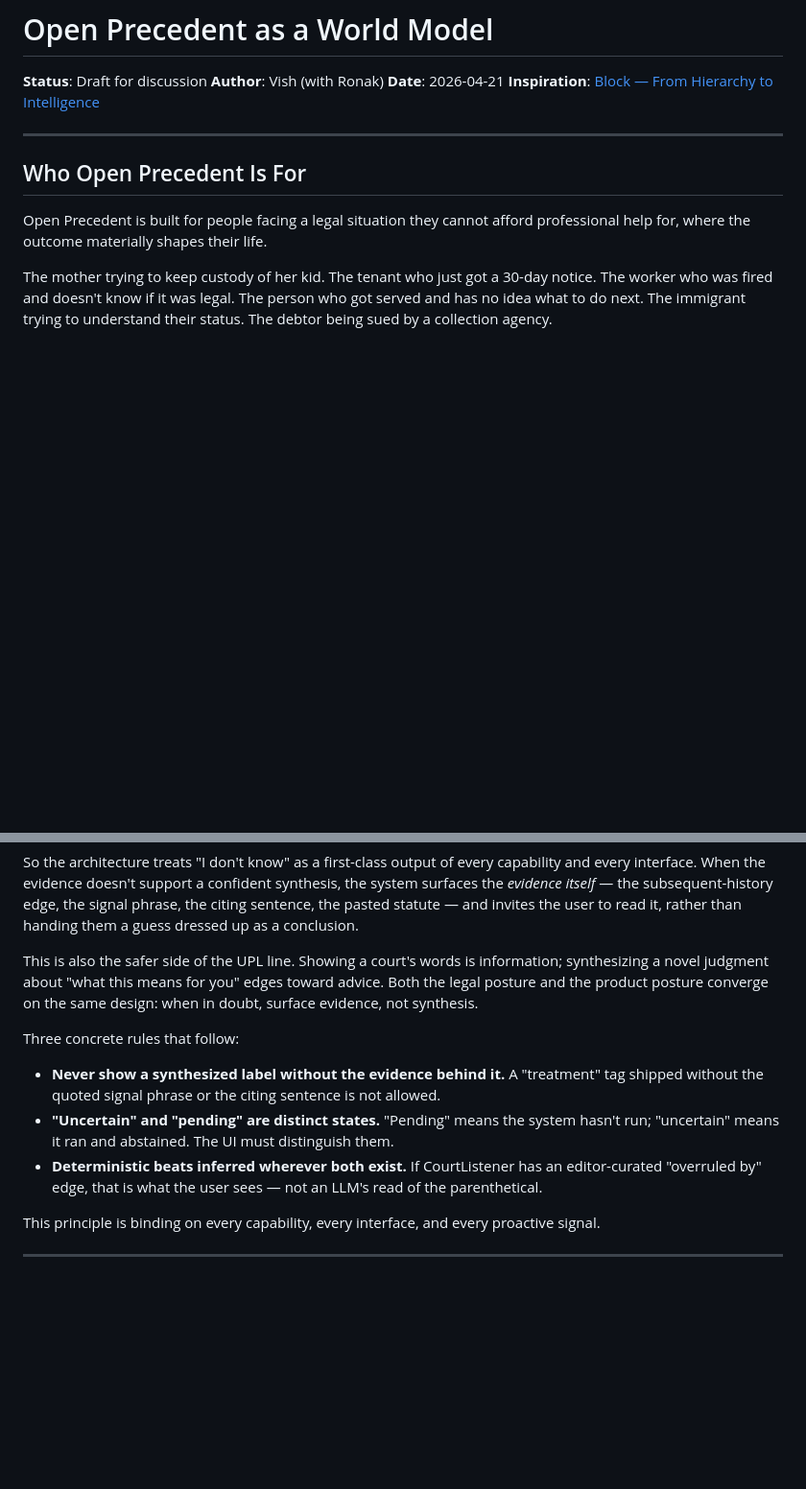
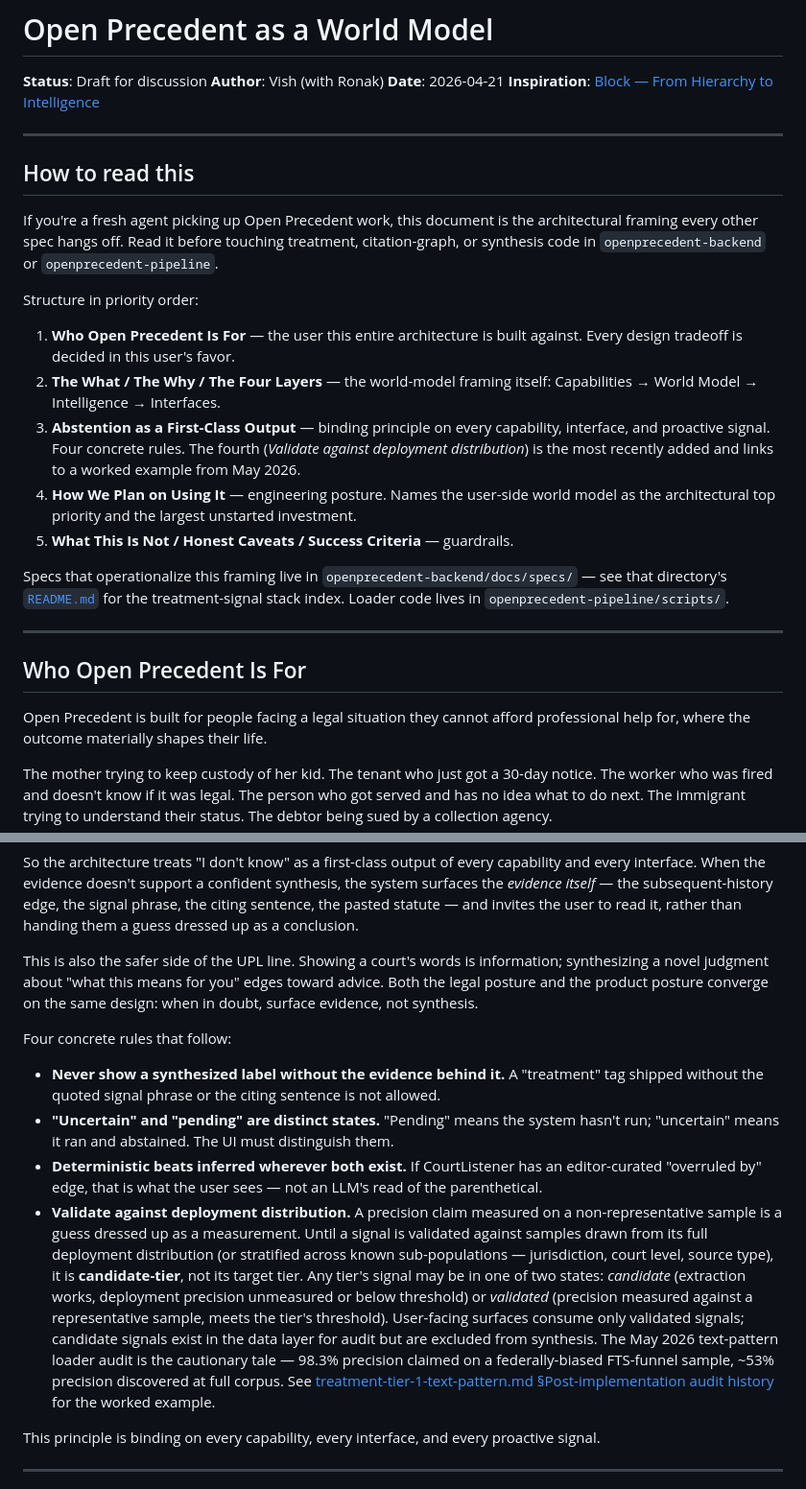
Before and after one commit to thecloudgeek/openprecedent-arch, a Markdown page: specs/world-model-architecture.md, 2 parts joined by grey strips. Shown at 96% size. Rendered like a GitHub page; blank space fills up the shorter version.

```diff
--- a/specs/world-model-architecture.md
+++ b/specs/world-model-architecture.md
@@ -4,6 +4,22 @@
 **Author**: Vish (with Ronak)
 **Date**: 2026-04-21
 **Inspiration**: [Block — From Hierarchy to Intelligence](https://block.xyz/inside/from-hierarchy-to-intelligence)
+
+---
+
+## How to read this
+
+If you're a fresh agent picking up Open Precedent work, this document is the architectural framing every other spec hangs off. Read it before touching treatment, citation-graph, or synthesis code in `openprecedent-backend` or `openprecedent-pipeline`.
+
+Structure in priority order:
+
+1. **Who Open Precedent Is For** — the user this entire architecture is built against. Every design tradeoff is decided in this user's favor.
+2. **The What / The Why / The Four Layers** — the world-model framing itself: Capabilities → World Model → Intelligence → Interfaces.
+3. **Abstention as a First-Class Output** — binding principle on every capability, interface, and proactive signal. Four concrete rules. The fourth (*Validate against deployment distribution*) is the most recently added and links to a worked example from May 2026.
+4. **How We Plan on Using It** — engineering posture. Names the user-side world model as the architectural top priority and the largest unstarted investment.
+5. **What This Is Not / Honest Caveats / Success Criteria** — guardrails.
+
+Specs that operationalize this framing live in `openprecedent-backend/docs/specs/` — see that directory's [`README.md`](https://github.com/thecloudgeek/openprecedent-backend/blob/main/docs/specs/README.md) for the treatment-signal stack index. Loader code lives in `openprecedent-pipeline/scripts/`.
 
 ---
 
@@ -175,11 +191,12 @@ So the architecture treats "I don't know" as a first-class output of every capab
 
 This is also the safer side of the UPL line. Showing a court's words is information; synthesizing a novel judgment about "what this means for you" edges toward advice. Both the legal posture and the product posture converge on the same design: when in doubt, surface evidence, not synthesis.
 
-Three concrete rules that follow:
+Four concrete rules that follow:
 
 - **Never show a synthesized label without the evidence behind it.** A "treatment" tag shipped without the quoted signal phrase or the citing sentence is not allowed.
 - **"Uncertain" and "pending" are distinct states.** "Pending" means the system hasn't run; "uncertain" means it ran and abstained. The UI must distinguish them.
 - **Deterministic beats inferred wherever both exist.** If CourtListener has an editor-curated "overruled by" edge, that is what the user sees — not an LLM's read of the parenthetical.
+- **Validate against deployment distribution.** A precision claim measured on a non-representative sample is a guess dressed up as a measurement. Until a signal is validated against samples drawn from its full deployment distribution (or stratified across known sub-populations — jurisdiction, court level, source type), it is **candidate-tier**, not its target tier. Any tier's signal may be in one of two states: *candidate* (extraction works, deployment precision unmeasured or below threshold) or *validated* (precision measured against a representative sample, meets the tier's threshold). User-facing surfaces consume only validated signals; candidate signals exist in the data layer for audit but are excluded from synthesis. The May 2026 text-pattern loader audit is the cautionary tale — 98.3% precision claimed on a federally-biased FTS-funnel sample, ~53% precision discovered at full corpus. See [treatment-tier-1-text-pattern.md §Post-implementation audit history](https://github.com/thecloudgeek/openprecedent-backend/blob/main/docs/specs/treatment-tier-1-text-pattern.md#post-implementation-audit-history) for the worked example.
 
 This principle is binding on every capability, every interface, and every proactive signal.
 
```
Also changed, not shown: other parts of specs/world-model-architecture.md (+3 -1 lines), README.md (added, +24 -0 lines).
